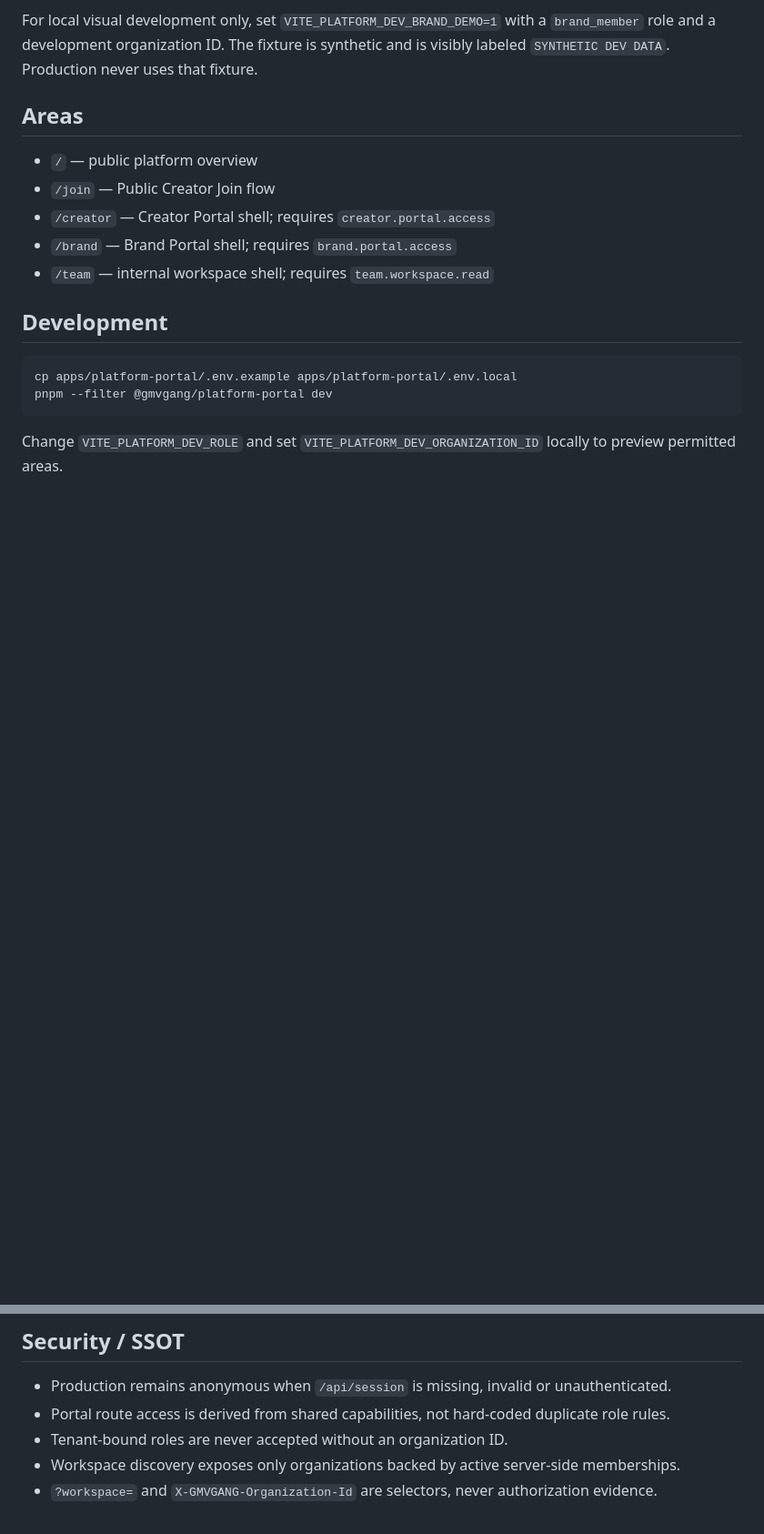
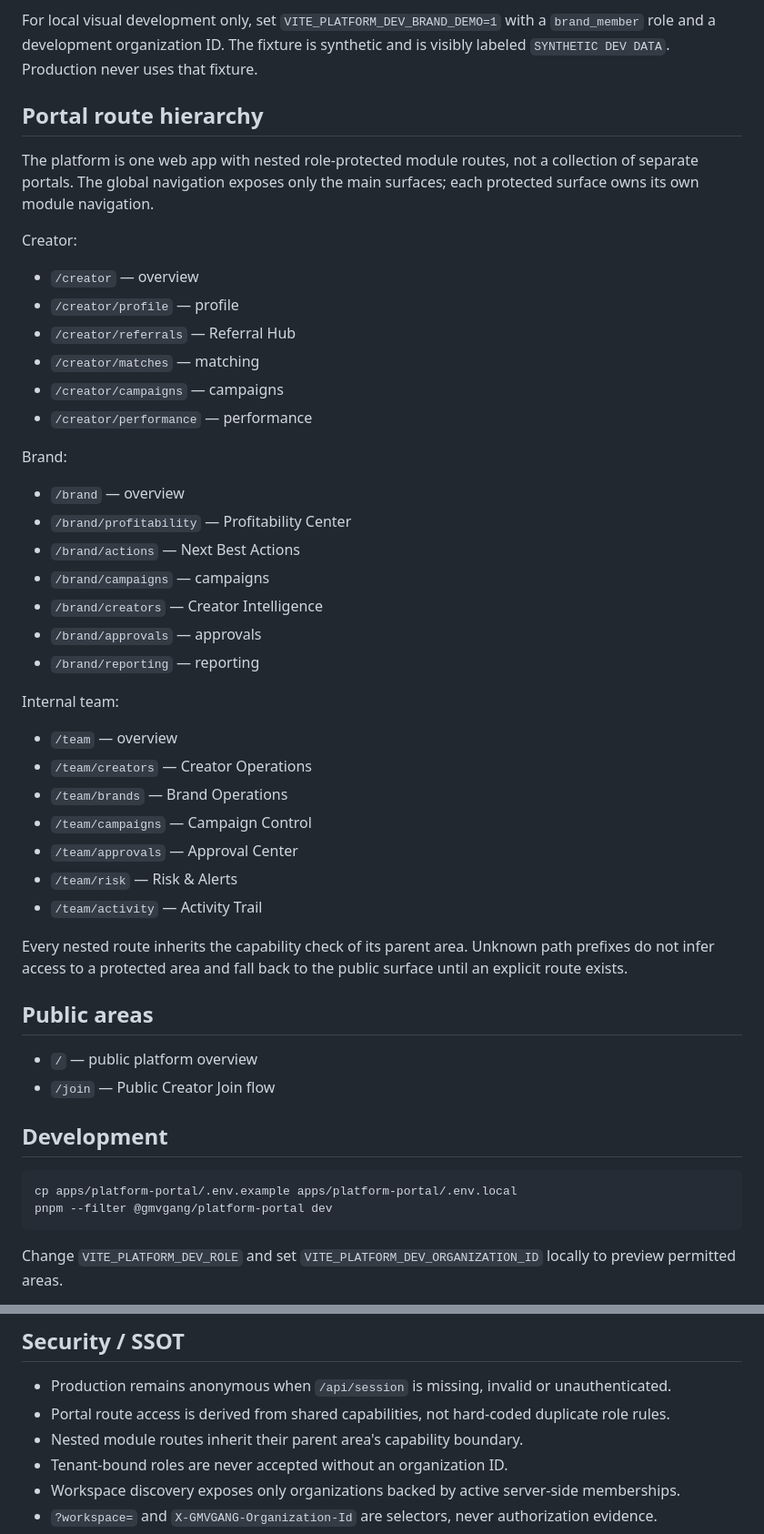
Before and after one commit to fabianmartens95-art/GMVGANG, a Markdown page: apps/platform-portal/README.md, 2 parts joined by grey strips. Shown at 91% size. Drawn GitHub-style; blank space fills up the shorter version.

Commit message:
docs: define canonical portal module hierarchy

```diff
--- a/apps/platform-portal/README.md
+++ b/apps/platform-portal/README.md
@@ -86,13 +86,45 @@ The current Brand Workspace renders:
 
 For local visual development only, set `VITE_PLATFORM_DEV_BRAND_DEMO=1` with a `brand_member` role and a development organization ID. The fixture is synthetic and is visibly labeled `SYNTHETIC DEV DATA`. Production never uses that fixture.
 
-## Areas
+## Portal route hierarchy
+
+The platform is one web app with nested role-protected module routes, not a collection of separate portals. The global navigation exposes only the main surfaces; each protected surface owns its own module navigation.
+
+Creator:
+
+- `/creator` — overview
+- `/creator/profile` — profile
+- `/creator/referrals` — Referral Hub
+- `/creator/matches` — matching
+- `/creator/campaigns` — campaigns
+- `/creator/performance` — performance
+
+Brand:
+
+- `/brand` — overview
+- `/brand/profitability` — Profitability Center
+- `/brand/actions` — Next Best Actions
+- `/brand/campaigns` — campaigns
+- `/brand/creators` — Creator Intelligence
+- `/brand/approvals` — approvals
+- `/brand/reporting` — reporting
+
+Internal team:
+
+- `/team` — overview
+- `/team/creators` — Creator Operations
+- `/team/brands` — Brand Operations
+- `/team/campaigns` — Campaign Control
+- `/team/approvals` — Approval Center
+- `/team/risk` — Risk & Alerts
+- `/team/activity` — Activity Trail
+
+Every nested route inherits the capability check of its parent area. Unknown path prefixes do not infer access to a protected area and fall back to the public surface until an explicit route exists.
+
+## Public areas
 
 - `/` — public platform overview
 - `/join` — Public Creator Join flow
-- `/creator` — Creator Portal shell; requires `creator.portal.access`
-- `/brand` — Brand Portal shell; requires `brand.portal.access`
-- `/team` — internal workspace shell; requires `team.workspace.read`
 
 ## Development
 
@@ -107,6 +139,7 @@ Change `VITE_PLATFORM_DEV_ROLE` and set `VITE_PLATFORM_DEV_ORGANIZATION_ID` loca
 
 - Production remains anonymous when `/api/session` is missing, invalid or unauthenticated.
 - Portal route access is derived from shared capabilities, not hard-coded duplicate role rules.
+- Nested module routes inherit their parent area's capability boundary.
 - Tenant-bound roles are never accepted without an organization ID.
 - Workspace discovery exposes only organizations backed by active server-side memberships.
 - `?workspace=` and `X-GMVGANG-Organization-Id` are selectors, never authorization evidence.
```
